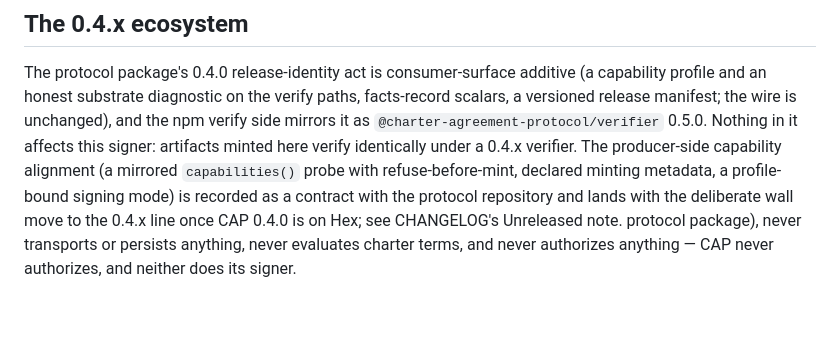
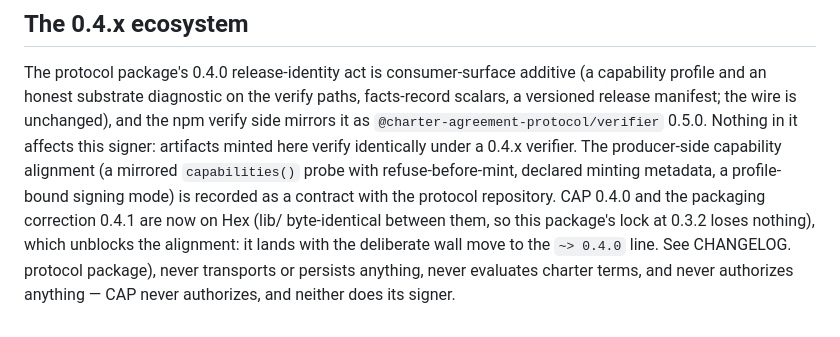
Before and after one commit to baselabs/charter_agreement_signer, a Markdown page: README.md, the part around the change. Drawn GitHub-style.

```diff
--- a/README.md
+++ b/README.md
@@ -142,9 +142,11 @@ is unchanged), and the npm verify side mirrors it as
 signer: artifacts minted here verify identically under a 0.4.x verifier.
 The producer-side capability alignment (a mirrored `capabilities()` probe
 with refuse-before-mint, declared minting metadata, a profile-bound signing
-mode) is recorded as a contract with the protocol repository and lands with
-the deliberate wall move to the 0.4.x line once CAP 0.4.0 is on Hex; see
-CHANGELOG's Unreleased note.
+mode) is recorded as a contract with the protocol repository. CAP 0.4.0
+and the packaging correction 0.4.1 are now on Hex (lib/ byte-identical
+between them, so this package's lock at 0.3.2 loses nothing), which
+unblocks the alignment: it lands with the deliberate wall move to the
+`~> 0.4.0` line. See CHANGELOG.
 protocol package), never transports or persists anything, never evaluates
 charter terms, and never authorizes anything — CAP never authorizes, and
 neither does its signer.
```
Also changed, not shown: CHANGELOG.md (+17 -0 lines).
